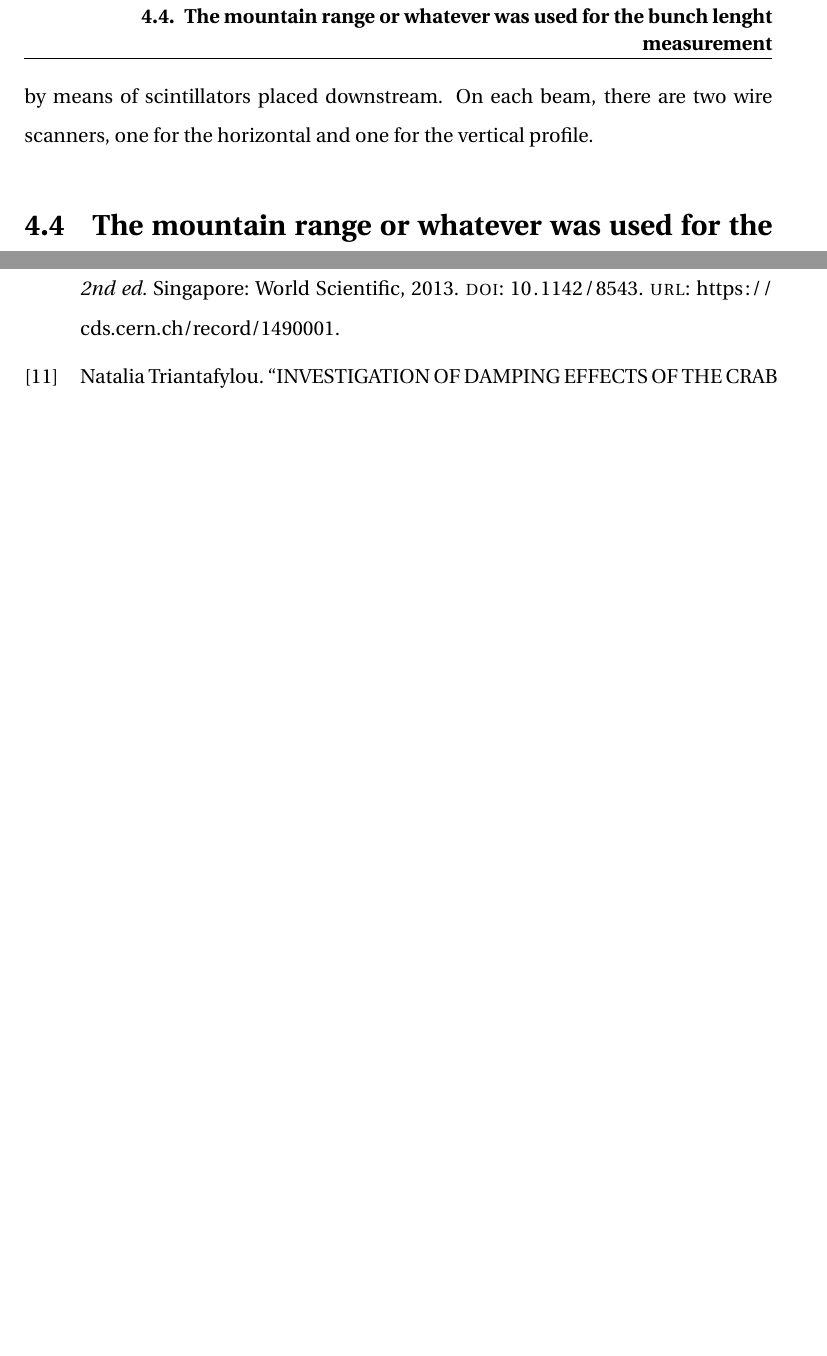
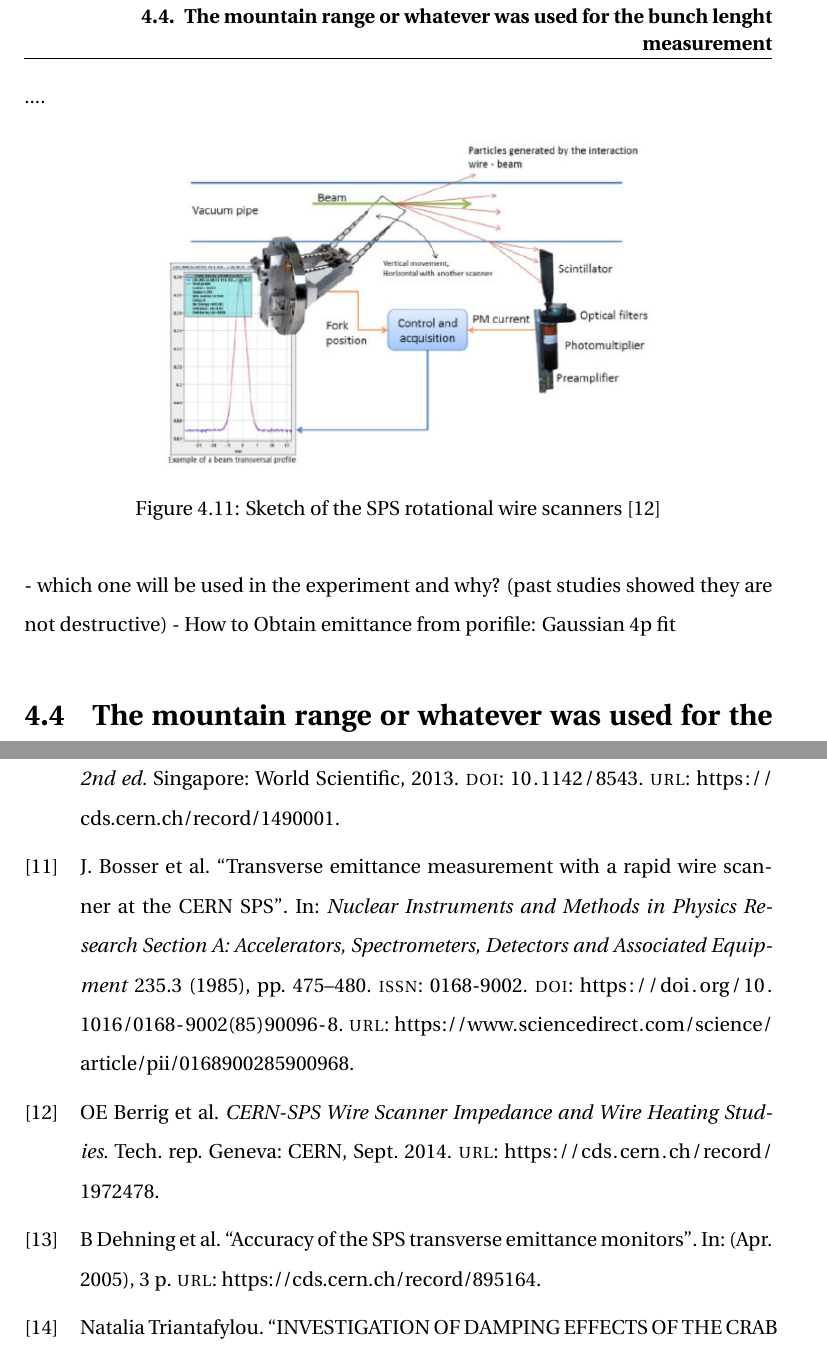
Before and after one commit to natriant/PhD_thesis, a LaTeX thesis (main.tex, which reads chapters/chapter04.tex, references.bib): two parts of pages 25 and 35 of 35 before the commit and two parts of pages 25 and 35 of 36 after it, joined at a grey line, cut so that both start at the same text, the shorter picture padded with empty space. The pictures show the PDF file main.pdf that the author committed with the source.

Commit message:
sketch of sps rotational ws

```diff
--- a/chapters/chapter04.tex
+++ b/chapters/chapter04.tex
@@ -217,3 +217,9 @@ As the wire passes the beam multiple times, the beam profile is acquired
+\begin{figure}[!h]
+   \centering
+   \includegraphics[width=0.7\textwidth]{images/Ch4/WS_sketch.png}
+       \caption{Sketch of the SPS rotational wire scanners~\cite{Berrig:1972478}}
+       \label{fig:SPS_WS_ROT}
+\end{figure}
 
 
 
@@ -222,7 +227,7 @@ The principle is simple: a thin wire swiftly moved across the beam. Radiation pr
 
+
+- which one will be used in the experiment and why? (past studies showed they are not destructive)
+- How to Obtain emittance from porifile: Gaussian 4p fit
 \section{The mountain range or whatever was used for the bunch lenght measurement}
 
 \section{Conclusions}
-
-
-% crab cavity voltage. important for the noise induced emittance growth
--- a/references.bib
+++ b/references.bib
@@ -189,3 +189,14 @@ https://indico.cern.ch/event/718127/contributions/2951305/attachments/1645650/26
   url  =  {https://indico.cern.ch/event/718127/contributions/2951305/attachments/1645650/2629988/SPSCCtestv3.pdf},
   note = {Accessed: 11-11-2021},
 }
+
+@article{BOSSER1985475,
+title = {Transverse emittance measurement with a rapid wire scanner at the CERN SPS},
+journal = {Nuclear Instruments and Methods in Physics Research Section A: Accelerators, Spectrometers, Detectors and Associated Equipment},
+volume = {235},
+number = {3},
+pages = {475-480},
+year = {1985},
+issn = {0168-9002},
+doi = {https://doi.org/10.1016/0168-9002(85)90096-8},
+url = {https://www.sciencedirect.com/science/article/pii/0168900285900968},
@@ -191,0 +210,20 @@ https://indico.cern.ch/event/718127/contributions/2951305/attachments/1645650/26
+                       C and Zannini, C",
+      title         = "{CERN-SPS Wire Scanner Impedance and Wire Heating
+                       Studies}",
+      institution   = "CERN",
+      address       = "Geneva",
+      reportNumber  = "CERN-BE-2014-006",
+      month         = "Sep",
+      year          = "2014",
+      url           = "https://cds.cern.ch/record/1972478",
+}
+
+@article{Dehning:895164,
+      author        = "Dehning, B and Fischer, C and Koopman, J and Roncarolo, F",
+      title         = "{Accuracy of the SPS transverse emittance monitors}",
+      reportNumber  = "CERN-AB-2005-081",
+      pages         = "3 p",
+      month         = "Apr",
+      year          = "2005",
+      url           = "https://cds.cern.ch/record/895164",
+}
```
Also changed, not shown: images/Ch4/WS_sketch.png (added), main.pdf, chapters/chapter04.tex (9 more changed lines), references.bib (7 more changed lines).
